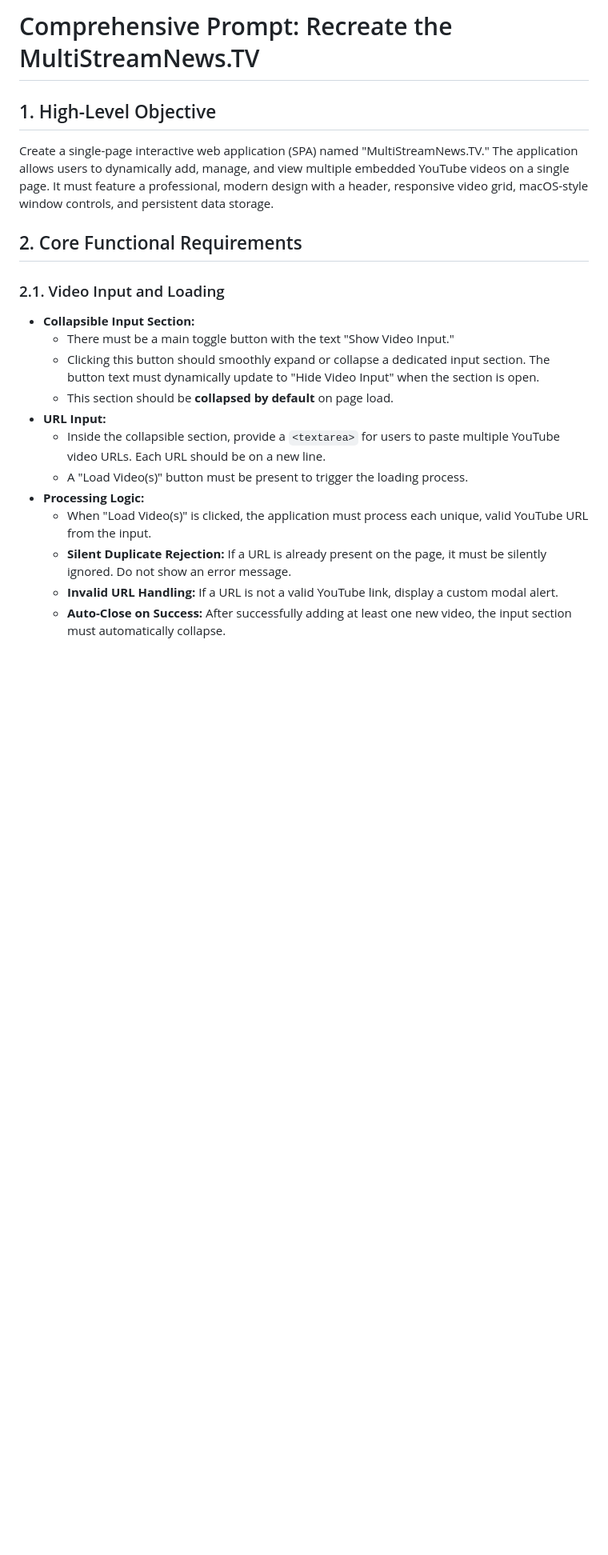
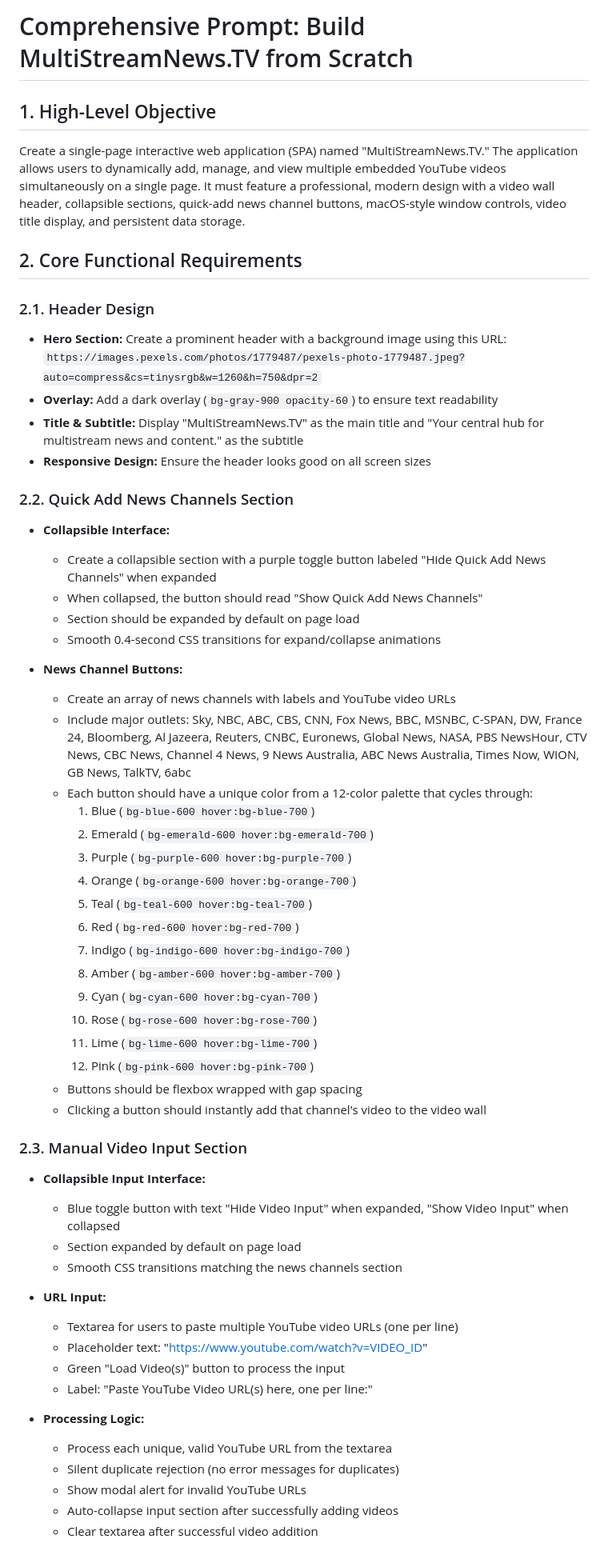
Before and after one commit to jerseyweeds/multistreamnews.tv, a Markdown page: prompt.md, the part around one of its changes. Shown at 80% size. Drawn GitHub-style; blank space fills up the shorter version.

```diff
--- a/prompt.md
+++ b/prompt.md
@@ -1,23 +1,61 @@
-# Comprehensive Prompt: Recreate the MultiStreamNews.TV
+# Comprehensive Prompt: Build MultiStreamNews.TV from Scratch
 
 ## 1. High-Level Objective
 
-Create a single-page interactive web application (SPA) named "MultiStreamNews.TV." The application allows users to dynamically add, manage, and view multiple embedded YouTube videos on a single page. It must feature a professional, modern design with a header, responsive video grid, macOS-style window controls, and persistent data storage.
+Create a single-page interactive web application (SPA) named "MultiStreamNews.TV." The application allows users to dynamically add, manage, and view multiple embedded YouTube videos simultaneously on a single page. It must feature a professional, modern design with a video wall header, collapsible sections, quick-add news channel buttons, macOS-style window controls, video title display, and persistent data storage.
 
 ## 2. Core Functional Requirements
 
-### 2.1. Video Input and Loading
+### 2.1. Header Design
+* **Hero Section:** Create a prominent header with a background image using this URL: `https://images.pexels.com/photos/1779487/pexels-photo-1779487.jpeg?auto=compress&cs=tinysrgb&w=1260&h=750&dpr=2`
+* **Overlay:** Add a dark overlay (`bg-gray-900 opacity-60`) to ensure text readability
+* **Title & Subtitle:** Display "MultiStreamNews.TV" as the main title and "Your central hub for multistream news and content." as the subtitle
+* **Responsive Design:** Ensure the header looks good on all screen sizes
 
-* **Collapsible Input Section:**
-    * There must be a main toggle button with the text "Show Video Input."
-    * Clicking this button should smoothly expand or collapse a dedicated input section. The button text must dynamically update to "Hide Video Input" when the section is open.
-    * This section should be **collapsed by default** on page load.
+### 2.2. Quick Add News Channels Section
+
+* **Collapsible Interface:**
+  - Create a collapsible section with a purple toggle button labeled "Hide Quick Add News Channels" when expanded
+  - When collapsed, the button should read "Show Quick Add News Channels"
+  - Section should be expanded by default on page load
+  - Smooth 0.4-second CSS transitions for expand/collapse animations
+
+* **News Channel Buttons:**
+  - Create an array of news channels with labels and YouTube video URLs
+  - Include major outlets: Sky, NBC, ABC, CBS, CNN, Fox News, BBC, MSNBC, C-SPAN, DW, France 24, Bloomberg, Al Jazeera, Reuters, CNBC, Euronews, Global News, NASA, PBS NewsHour, CTV News, CBC News, Channel 4 News, 9 News Australia, ABC News Australia, Times Now, WION, GB News, TalkTV, 6abc
+  - Each button should have a unique color from a 12-color palette that cycles through:
+    1. Blue (`bg-blue-600 hover:bg-blue-700`)
+    2. Emerald (`bg-emerald-600 hover:bg-emerald-700`)
+    3. Purple (`bg-purple-600 hover:bg-purple-700`)
+    4. Orange (`bg-orange-600 hover:bg-orange-700`)
+    5. Teal (`bg-teal-600 hover:bg-teal-700`)
+    6. Red (`bg-red-600 hover:bg-red-700`)
+    7. Indigo (`bg-indigo-600 hover:bg-indigo-700`)
+    8. Amber (`bg-amber-600 hover:bg-amber-700`)
+    9. Cyan (`bg-cyan-600 hover:bg-cyan-700`)
+    10. Rose (`bg-rose-600 hover:bg-rose-700`)
+    11. Lime (`bg-lime-600 hover:bg-lime-700`)
+    12. Pink (`bg-pink-600 hover:bg-pink-700`)
+  - Buttons should be flexbox wrapped with gap spacing
+  - Clicking a button should instantly add that channel's video to the video wall
+
+### 2.3. Manual Video Input Section
+
+* **Collapsible Input Interface:**
+  - Blue toggle button with text "Hide Video Input" when expanded, "Show Video Input" when collapsed
+  - Section expanded by default on page load
+  - Smooth CSS transitions matching the news channels section
+
 * **URL Input:**
-    * Inside the collapsible section, provide a `<textarea>` for users to paste multiple YouTube video URLs. Each URL should be on a new line.
-    * A "Load Video(s)" button must be present to trigger the loading process.
+  - Textarea for users to paste multiple YouTube video URLs (one per line)
+  - Placeholder text: "https://www.youtube.com/watch?v=VIDEO_ID"
+  - Green "Load Video(s)" button to process the input
+  - Label: "Paste YouTube Video URL(s) here, one per line:"
+
 * **Processing Logic:**
-    * When "Load Video(s)" is clicked, the application must process each unique, valid YouTube URL from the input.
-    * **Silent Duplicate Rejection:** If a URL is already present on the page, it must be silently ignored. Do not show an error message.
-    * **Invalid URL Handling:** If a URL is not a valid YouTube link, display a custom modal alert.
-    * **Auto-Close on Success:** After successfully adding at least one new video, the input section must automatically collapse.
+  - Process each unique, valid YouTube URL from the textarea
+  - Silent duplicate rejection (no error messages for duplicates)
+  - Show modal alert for invalid YouTube URLs
+  - Auto-collapse input section after successfully adding videos
+  - Clear textarea after successful video addition
 
```
Also changed, not shown: other parts of prompt.md (+164 -38 lines).
